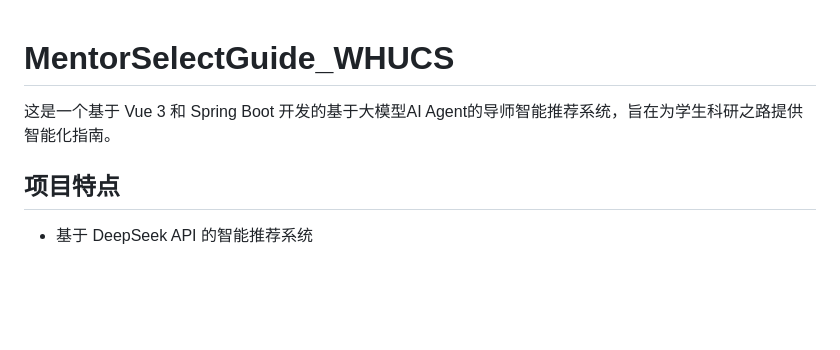
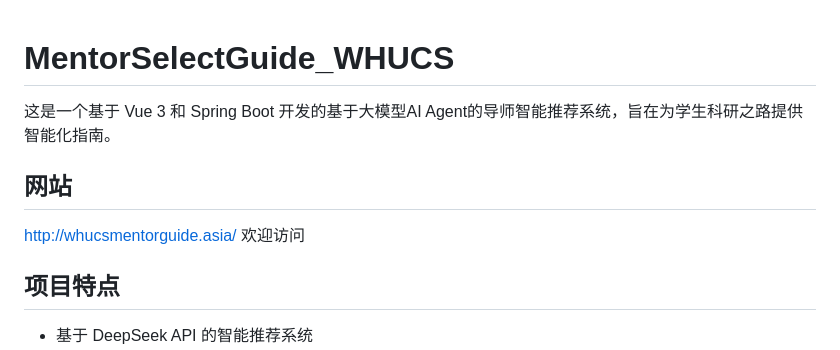
Before and after one commit to Dige945/MentorSelectGuide_WHUCS, a Markdown page: README.md, the part around the change. GitHub-like rendering; blank space fills up the shorter version.

```diff
--- a/README.md
+++ b/README.md
@@ -2,6 +2,8 @@
 
 这是一个基于 Vue 3 和 Spring Boot 开发的基于大模型AI Agent的导师智能推荐系统，旨在为学生科研之路提供智能化指南。
 
+## 网站
+http://whucsmentorguide.asia/ 欢迎访问
 ## 项目特点
 
 - 基于 DeepSeek API 的智能推荐系统
```
